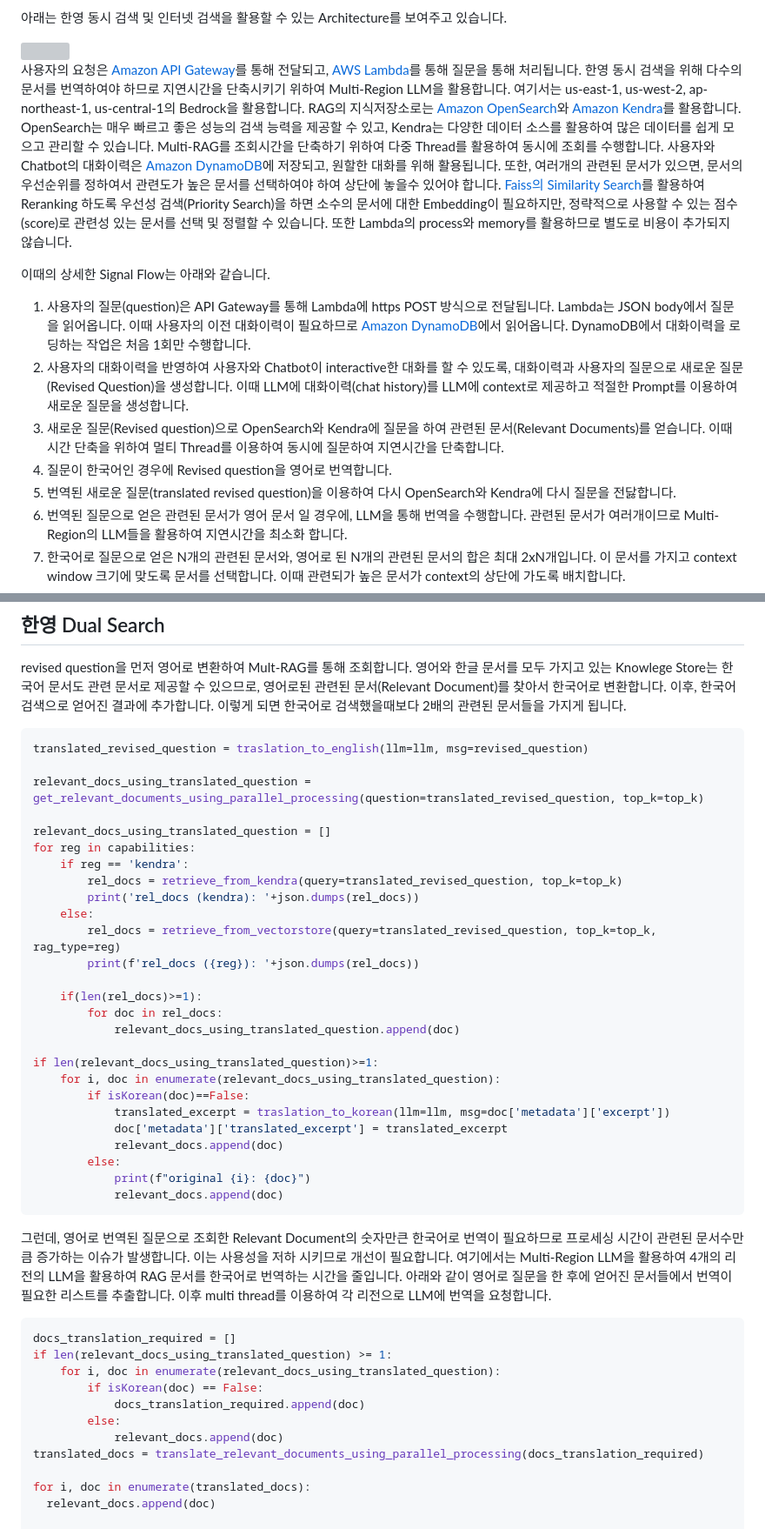
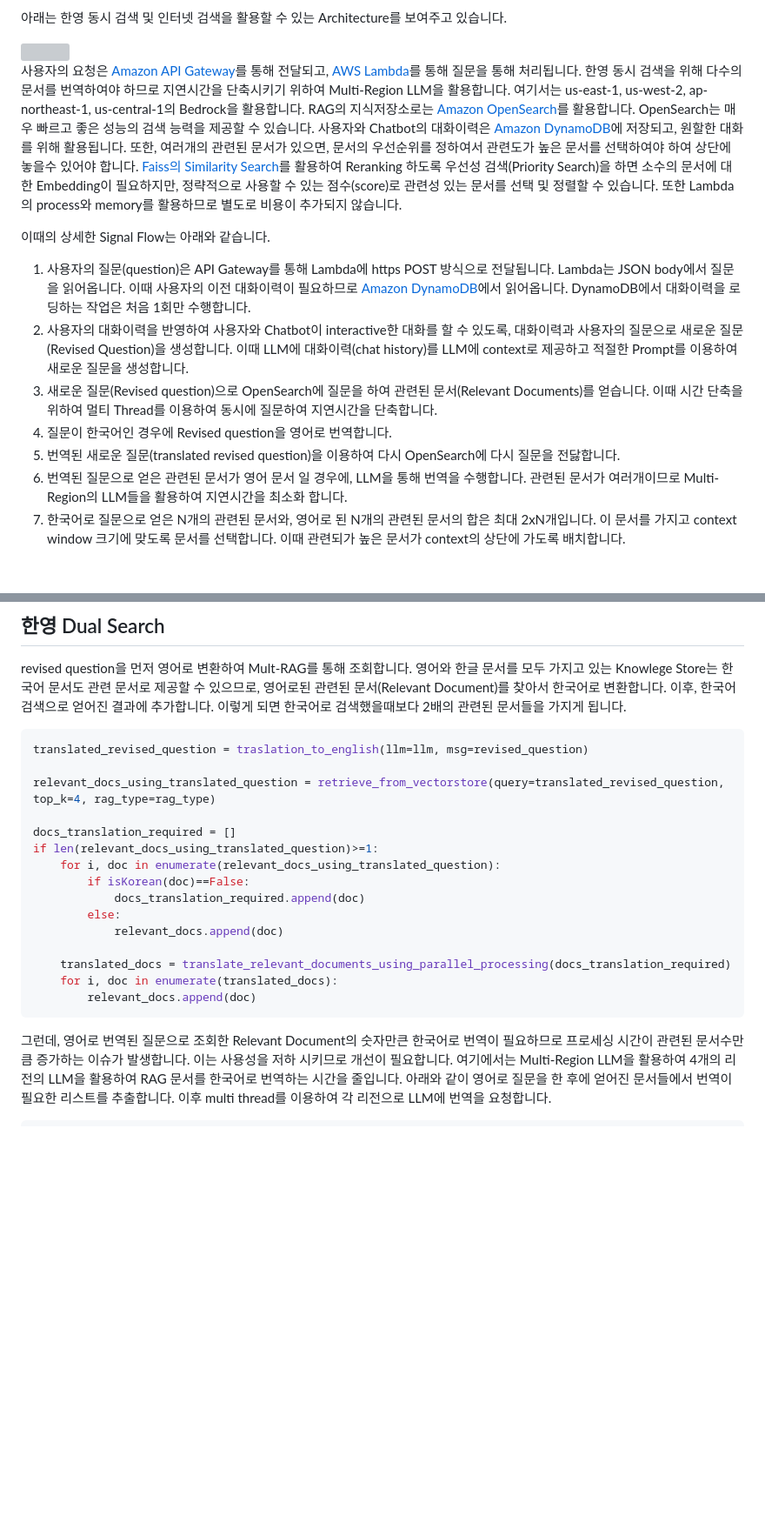
Before and after one commit to kyopark2014/rag-enhanced-searching, a Markdown page: README.md, 2 parts joined by grey strips. Shown: that part at 87% size. GitHub-like rendering; blank space fills up the shorter version; grey boxes are pictures that could not be loaded.

````diff
--- a/README.md
+++ b/README.md
@@ -24,15 +24,15 @@ RAG는 지식저장소에서 관련된문서들(Relevant documents)를 추출하
 <img src="https://github.com/kyopark2014/rag-enhanced-searching/assets/52392004/92f90bff-6714-4029-83e7-9a57bfcf2acb" width="800">
 
 
-사용자의 요청은 [Amazon API Gateway](https://docs.aws.amazon.com/apigateway/latest/developerguide/welcome.html)를 통해 전달되고, [AWS Lambda](https://docs.aws.amazon.com/lambda/)를 통해 질문을 통해 처리됩니다. 한영 동시 검색을 위해 다수의 문서를 번역하여야 하므로 지연시간을 단축시키기 위하여 Multi-Region LLM을 활용합니다. 여기서는 us-east-1, us-west-2, ap-northeast-1, us-central-1의 Bedrock을 활용합니다. RAG의 지식저장소로는 [Amazon OpenSearch](https://aws.amazon.com/ko/opensearch-service/features/)와 [Amazon Kendra](https://docs.aws.amazon.com/kendra/latest/dg/what-is-kendra.html)를 활용합니다. OpenSearch는 매우 빠르고 좋은 성능의 검색 능력을 제공할 수 있고, Kendra는 다양한 데이터 소스를 활용하여 많은 데이터를 쉽게 모으고 관리할 수 있습니다. Multi-RAG를 조회시간을 단축하기 위하여 다중 Thread를 활용하여 동시에 조회를 수행합니다. 사용자와 Chatbot의 대화이력은 [Amazon DynamoDB](https://docs.aws.amazon.com/amazondynamodb/latest/developerguide/Introduction.html)에 저장되고, 원할한 대화를 위해 활용됩니다. 또한, 여러개의 관련된 문서가 있으면, 문서의 우선순위를 정하여서 관련도가 높은 문서를 선택하여야 하여 상단에 놓을수 있어야 합니다. [Faiss의 Similarity Search](https://github.com/facebookresearch/faiss)를 활용하여 Reranking 하도록 우선성 검색(Priority Search)을 하면 소수의 문서에 대한 Embedding이 필요하지만, 정략적으로 사용할 수 있는 점수(score)로 관련성 있는 문서를 선택 및 정렬할 수 있습니다. 또한 Lambda의 process와 memory를 활용하므로 별도로 비용이 추가되지 않습니다.
+사용자의 요청은 [Amazon API Gateway](https://docs.aws.amazon.com/apigateway/latest/developerguide/welcome.html)를 통해 전달되고, [AWS Lambda](https://docs.aws.amazon.com/lambda/)를 통해 질문을 통해 처리됩니다. 한영 동시 검색을 위해 다수의 문서를 번역하여야 하므로 지연시간을 단축시키기 위하여 Multi-Region LLM을 활용합니다. 여기서는 us-east-1, us-west-2, ap-northeast-1, us-central-1의 Bedrock을 활용합니다. RAG의 지식저장소로는 [Amazon OpenSearch](https://aws.amazon.com/ko/opensearch-service/features/)를 활용합니다. OpenSearch는 매우 빠르고 좋은 성능의 검색 능력을 제공할 수 있습니다. 사용자와 Chatbot의 대화이력은 [Amazon DynamoDB](https://docs.aws.amazon.com/amazondynamodb/latest/developerguide/Introduction.html)에 저장되고, 원할한 대화를 위해 활용됩니다. 또한, 여러개의 관련된 문서가 있으면, 문서의 우선순위를 정하여서 관련도가 높은 문서를 선택하여야 하여 상단에 놓을수 있어야 합니다. [Faiss의 Similarity Search](https://github.com/facebookresearch/faiss)를 활용하여 Reranking 하도록 우선성 검색(Priority Search)을 하면 소수의 문서에 대한 Embedding이 필요하지만, 정략적으로 사용할 수 있는 점수(score)로 관련성 있는 문서를 선택 및 정렬할 수 있습니다. 또한 Lambda의 process와 memory를 활용하므로 별도로 비용이 추가되지 않습니다.
 
 이때의 상세한 Signal Flow는 아래와 같습니다.
 
 1. 사용자의 질문(question)은 API Gateway를 통해 Lambda에 https POST 방식으로 전달됩니다. Lambda는 JSON body에서 질문을 읽어옵니다. 이때 사용자의 이전 대화이력이 필요하므로 [Amazon DynamoDB](https://docs.aws.amazon.com/amazondynamodb/latest/developerguide/Introduction.html)에서 읽어옵니다. DynamoDB에서 대화이력을 로딩하는 작업은 처음 1회만 수행합니다.
 2. 사용자의 대화이력을 반영하여 사용자와 Chatbot이 interactive한 대화를 할 수 있도록, 대화이력과 사용자의 질문으로 새로운 질문(Revised Question)을 생성합니다. 이때 LLM에 대화이력(chat history)를 LLM에 context로 제공하고 적절한 Prompt를 이용하여 새로운 질문을 생성합니다.
-3. 새로운 질문(Revised question)으로 OpenSearch와 Kendra에 질문을 하여 관련된 문서(Relevant Documents)를 얻습니다. 이때 시간 단축을 위하여 멀티 Thread를 이용하여 동시에 질문하여 지연시간을 단축합니다.
+3. 새로운 질문(Revised question)으로 OpenSearch에 질문을 하여 관련된 문서(Relevant Documents)를 얻습니다. 이때 시간 단축을 위하여 멀티 Thread를 이용하여 동시에 질문하여 지연시간을 단축합니다.
 4. 질문이 한국어인 경우에 Revised question을 영어로 번역합니다.
-5. 번역된 새로운 질문(translated revised question)을 이용하여 다시 OpenSearch와 Kendra에 다시 질문을 전닳합니다.
+5. 번역된 새로운 질문(translated revised question)을 이용하여 다시 OpenSearch에 다시 질문을 전닳합니다.
 6. 번역된 질문으로 얻은 관련된 문서가 영어 문서 일 경우에, LLM을 통해 번역을 수행합니다. 관련된 문서가 여러개이므로 Multi-Region의 LLM들을 활용하여 지연시간을 최소화 합니다.
 7. 한국어로 질문으로 얻은 N개의 관련된 문서와, 영어로 된 N개의 관련된 문서의 합은 최대 2xN개입니다. 이 문서를 가지고 context window 크기에 맞도록 문서를 선택합니다. 이때 관련되가 높은 문서가 context의 상단에 가도록 배치합니다.
 8. 관련도가 일정이하인 문서는 버리므로, 한개의 RAG의 문서도 선택되지 않을 수 있습니다. 이때에는 Google Seach API를 통해 인터넷 검색을 수행하고 하고, 이때 얻어진 문서들을 RAG처럼 Priority Search를 하여 선택한 후에 RAG 처럼 활용할 수 있습니다.
@@ -47,47 +47,24 @@ revised question을 먼저 영어로 변환하여 Mult-RAG를 통해 조회합
 ```python
 translated_revised_question = traslation_to_english(llm=llm, msg=revised_question)
 
-relevant_docs_using_translated_question = get_relevant_documents_using_parallel_processing(question=translated_revised_question, top_k=top_k)
+relevant_docs_using_translated_question = retrieve_from_vectorstore(query=translated_revised_question, top_k=4, rag_type=rag_type)
 
-relevant_docs_using_translated_question = []
-for reg in capabilities:
-    if reg == 'kendra':
-        rel_docs = retrieve_from_kendra(query=translated_revised_question, top_k=top_k)
-        print('rel_docs (kendra): '+json.dumps(rel_docs))
-    else:
-        rel_docs = retrieve_from_vectorstore(query=translated_revised_question, top_k=top_k, rag_type=reg)
-        print(f'rel_docs ({reg}): '+json.dumps(rel_docs))
-
-    if(len(rel_docs)>=1):
-        for doc in rel_docs:
-            relevant_docs_using_translated_question.append(doc)
-
+docs_translation_required = []
 if len(relevant_docs_using_translated_question)>=1:
     for i, doc in enumerate(relevant_docs_using_translated_question):
         if isKorean(doc)==False:
-            translated_excerpt = traslation_to_korean(llm=llm, msg=doc['metadata']['excerpt'])
-            doc['metadata']['translated_excerpt'] = translated_excerpt
+            docs_translation_required.append(doc)
+        else:
             relevant_docs.append(doc)
-        else:
-            print(f"original {i}: {doc}")
-            relevant_docs.append(doc)
+
+    translated_docs = translate_relevant_documents_using_parallel_processing(docs_translation_required)
+    for i, doc in enumerate(translated_docs):
+        relevant_docs.append(doc)
 ```
 
 그런데, 영어로 번역된 질문으로 조회한 Relevant Document의 숫자만큰 한국어로 번역이 필요하므로 프로세싱 시간이 관련된 문서수만큼 증가하는 이슈가 발생합니다. 이는 사용성을 저하 시키므로 개선이 필요합니다. 여기에서는 Multi-Region LLM을 활용하여 4개의 리전의 LLM을 활용하여 RAG 문서를 한국어로 번역하는 시간을 줄입니다. 아래와 같이 영어로 질문을 한 후에 얻어진 문서들에서 번역이 필요한 리스트를 추출합니다. 이후 multi thread를 이용하여 각 리전으로 LLM에 번역을 요청합니다.
 
 ```python
-docs_translation_required = []
-if len(relevant_docs_using_translated_question) >= 1:
-    for i, doc in enumerate(relevant_docs_using_translated_question):
-        if isKorean(doc) == False:
-            docs_translation_required.append(doc)
-        else:
-            relevant_docs.append(doc)
-translated_docs = translate_relevant_documents_using_parallel_processing(docs_translation_required)
-
-for i, doc in enumerate(translated_docs):
-  relevant_docs.append(doc)
-
 def translate_relevant_documents_using_parallel_processing(docs):
     selected_LLM = 0
     relevant_docs = []
````
Also changed, not shown: other parts of README.md (+9 -0 lines).
